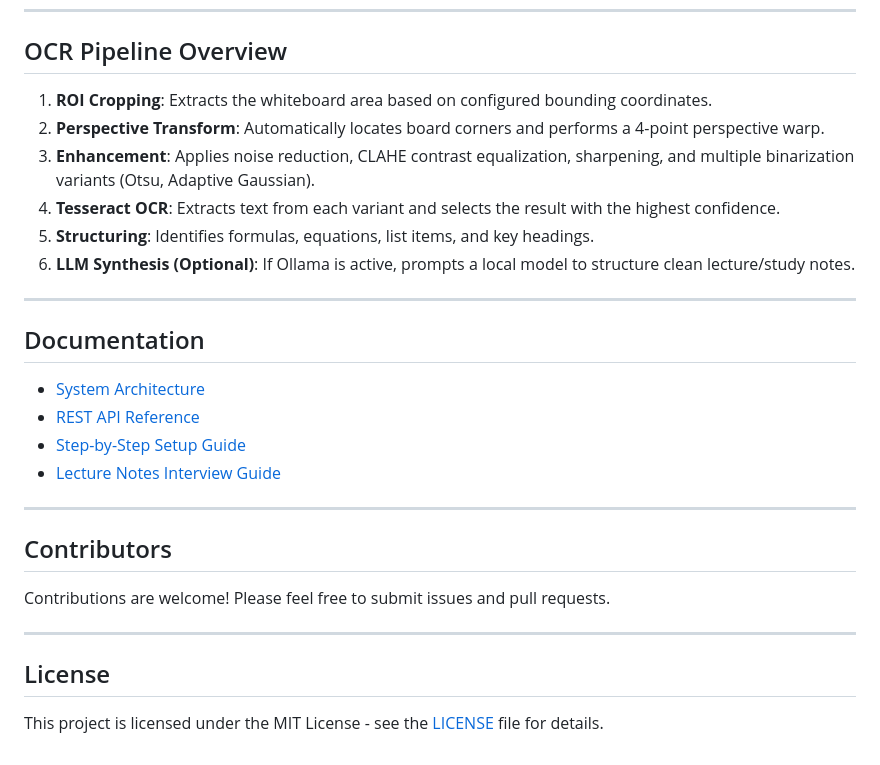
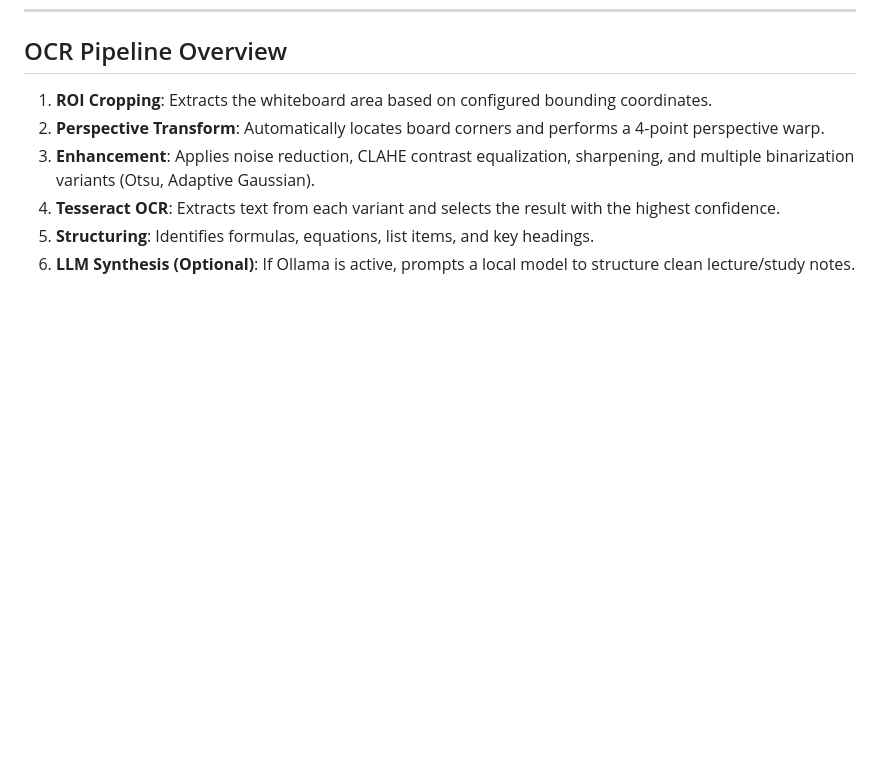
Before and after one commit to Anshul-Rajpoot/EdgeBoard-AI, a Markdown page: README.md, the part around the change. Drawn GitHub-style; blank space fills up the shorter version.

```diff
--- a/README.md
+++ b/README.md
@@ -203,25 +203,3 @@ If Ollama is disabled or cannot be reached, the application preserves the OCR te
 4. **Tesseract OCR**: Extracts text from each variant and selects the result with the highest confidence.
 5. **Structuring**: Identifies formulas, equations, list items, and key headings.
 6. **LLM Synthesis (Optional)**: If Ollama is active, prompts a local model to structure clean lecture/study notes.
-
----
-
-## Documentation
-
-- [System Architecture](docs/architecture.md)
-- [REST API Reference](docs/api.md)
-- [Step-by-Step Setup Guide](docs/setup.md)
-- [Lecture Notes Interview Guide](docs/lecture-notes-interview-guide.md)
-
----
-
-## Contributors
-
-<!-- Organization contributors section -->
-Contributions are welcome! Please feel free to submit issues and pull requests.
-
----
-
-## License
-
-This project is licensed under the MIT License - see the [LICENSE](LICENSE) file for details.
```
